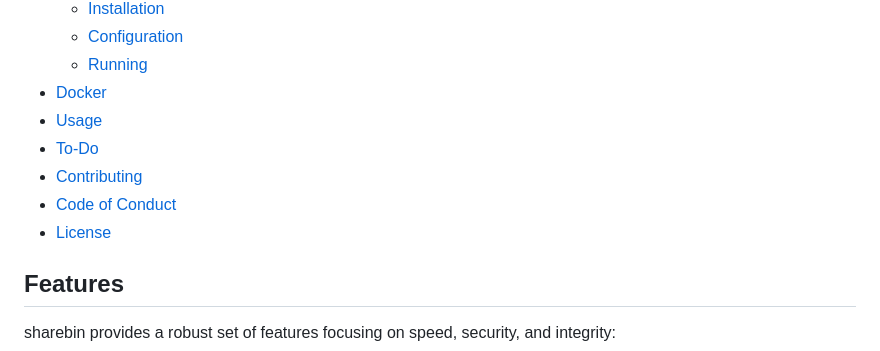
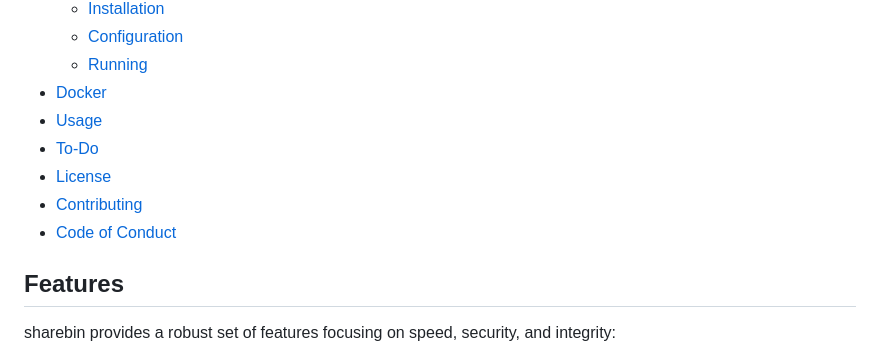
Before and after one commit to hect1k/sharebin, a Markdown page: README.md, the part around the change. GitHub-like rendering.

Commit message:
docs: fixed ordering in ToC in README

```diff
--- a/README.md
+++ b/README.md
@@ -18,9 +18,9 @@
 * [Docker](#docker)
 * [Usage](#usage)
 * [To-Do](#to-do)
+* [License](#license)
 * [Contributing](#contributing)
 * [Code of Conduct](#code-of-conduct)
-* [License](#license)
 
 ## Features
 
```
